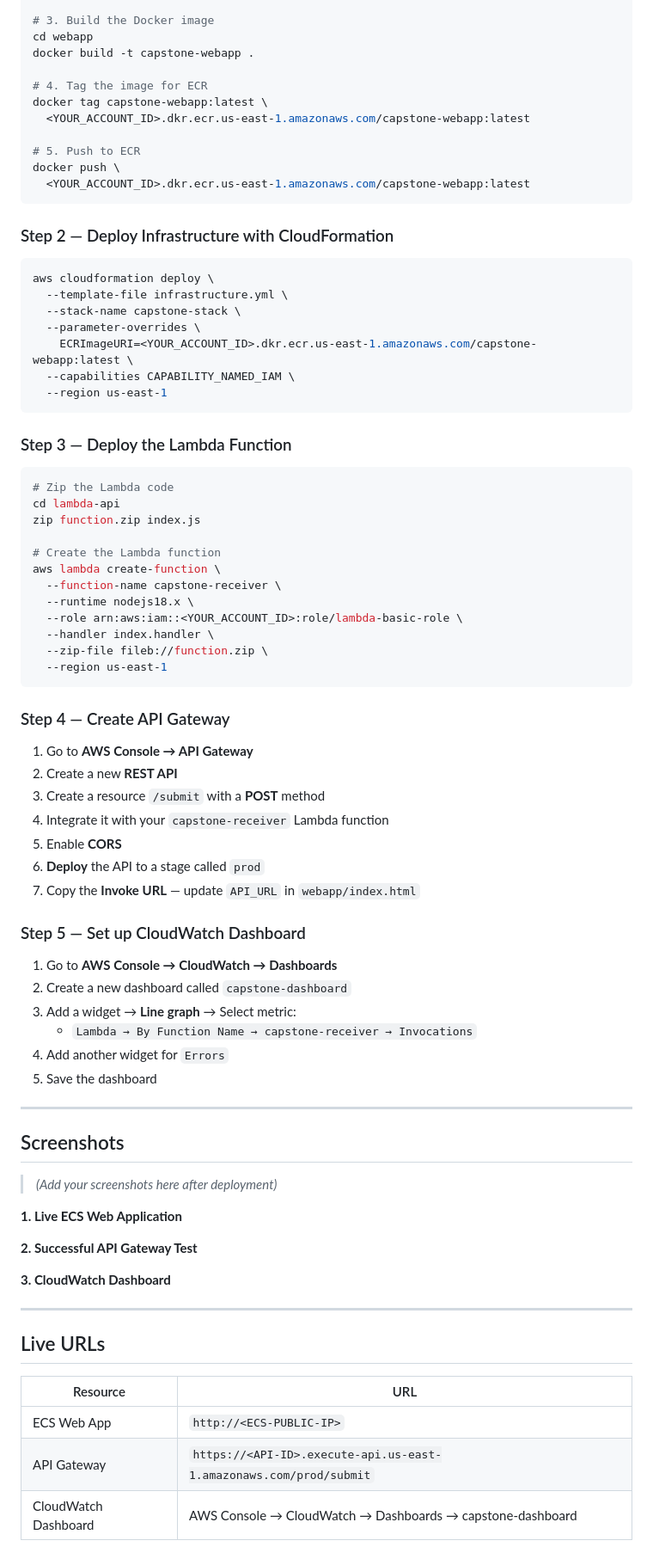
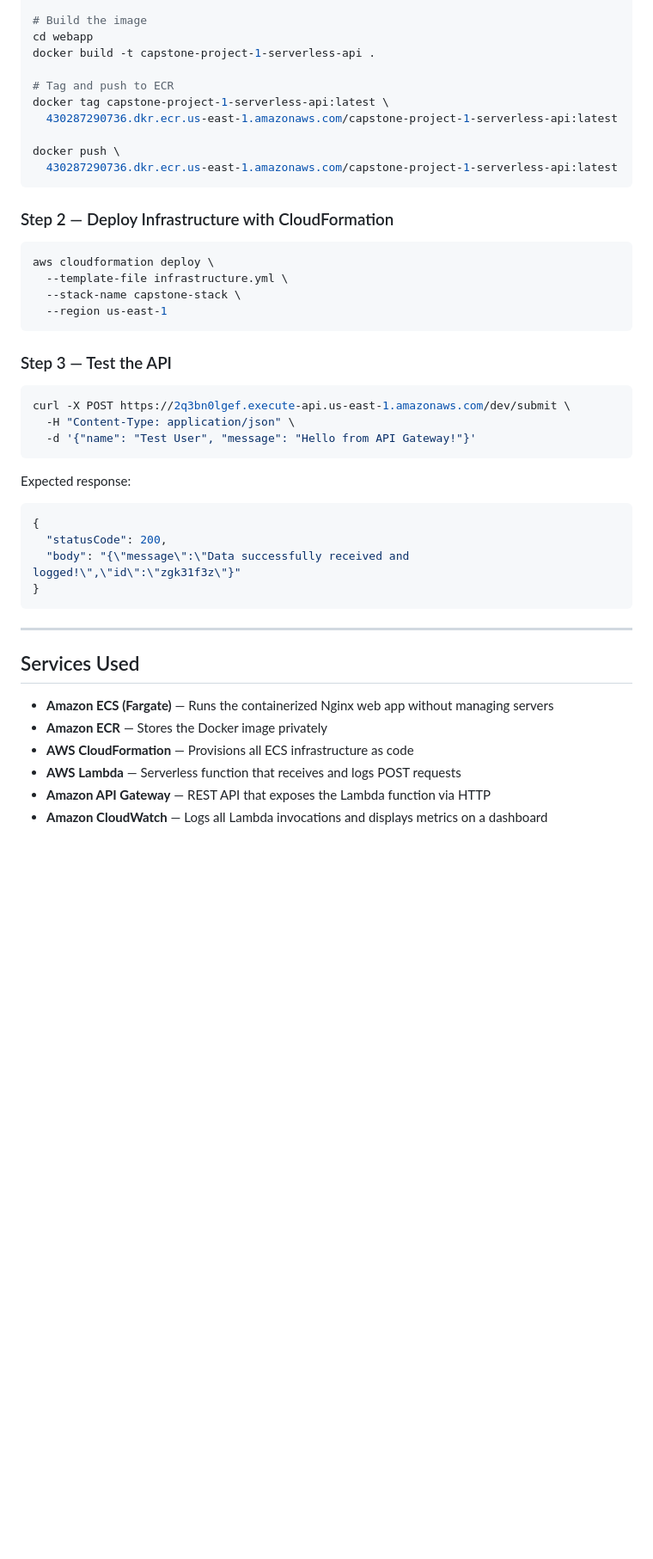
Before and after one commit to Nungary/Capstone-Project-Serverless-API-Containerized-Web-App, a Markdown page: README.md, the part around one of its changes. Shown at 86% size. Rendered like a GitHub page; blank space fills up the shorter version.

````diff
--- a/README.md
+++ b/README.md
@@ -47,15 +116,14 @@ aws ecr get-login-password --region us-east-1 | \
 
-# 3. Build the Docker image
+# Build the image
 cd webapp
-docker build -t capstone-webapp .
+docker build -t capstone-project-1-serverless-api .
 
-# 4. Tag the image for ECR
-docker tag capstone-webapp:latest \
-  <YOUR_ACCOUNT_ID>.dkr.ecr.us-east-1.amazonaws.com/capstone-webapp:latest
+# Tag and push to ECR
+docker tag capstone-project-1-serverless-api:latest \
+  430287290736.dkr.ecr.us-east-1.amazonaws.com/capstone-project-1-serverless-api:latest
 
-# 5. Push to ECR
 docker push \
-  <YOUR_ACCOUNT_ID>.dkr.ecr.us-east-1.amazonaws.com/capstone-webapp:latest
+  430287290736.dkr.ecr.us-east-1.amazonaws.com/capstone-project-1-serverless-api:latest
 ```
 
 ### Step 2 — Deploy Infrastructure with CloudFormation
@@ -64,69 +132,32 @@ docker push \
 aws cloudformation deploy \
   --template-file infrastructure.yml \
   --stack-name capstone-stack \
-  --parameter-overrides \
-    ECRImageURI=<YOUR_ACCOUNT_ID>.dkr.ecr.us-east-1.amazonaws.com/capstone-webapp:latest \
-  --capabilities CAPABILITY_NAMED_IAM \
   --region us-east-1
 ```
 
-### Step 3 — Deploy the Lambda Function
+### Step 3 — Test the API
 
 ```bash
-# Zip the Lambda code
-cd lambda-api
-zip function.zip index.js
-
-# Create the Lambda function
-aws lambda create-function \
-  --function-name capstone-receiver \
-  --runtime nodejs18.x \
-  --role arn:aws:iam::<YOUR_ACCOUNT_ID>:role/lambda-basic-role \
-  --handler index.handler \
-  --zip-file fileb://function.zip \
-  --region us-east-1
+curl -X POST https://2q3bn0lgef.execute-api.us-east-1.amazonaws.com/dev/submit \
+  -H "Content-Type: application/json" \
+  -d '{"name": "Test User", "message": "Hello from API Gateway!"}'
 ```
 
-### Step 4 — Create API Gateway
-
-1. Go to **AWS Console → API Gateway**
-2. Create a new **REST API**
-3. Create a resource `/submit` with a **POST** method
-4. Integrate it with your `capstone-receiver` Lambda function
-5. Enable **CORS**
-6. **Deploy** the API to a stage called `prod`
-7. Copy the **Invoke URL** — update `API_URL` in `webapp/index.html`
-
-### Step 5 — Set up CloudWatch Dashboard
-
-1. Go to **AWS Console → CloudWatch → Dashboards**
-2. Create a new dashboard called `capstone-dashboard`
-3. Add a widget → **Line graph** → Select metric:
-   - `Lambda → By Function Name → capstone-receiver → Invocations`
-4. Add another widget for `Errors`
-5. Save the dashboard
+Expected response:
+```json
+{
+  "statusCode": 200,
+  "body": "{\"message\":\"Data successfully received and logged!\",\"id\":\"zgk31f3z\"}"
+}
+```
 
 ---
 
-## Screenshots
+## Services Used
 
-> *(Add your screenshots here after deployment)*
-
-**1. Live ECS Web Application**
-<!-- Screenshot of your app running in the browser -->
-
-**2. Successful API Gateway Test**
-<!-- Screenshot of Postman/curl/AWS Console showing a 200 response -->
-
-**3. CloudWatch Dashboard**
-<!-- Screenshot of your dashboard showing Invocations and Errors metrics -->
-
----
-
-## Live URLs
-
-| Resource | URL |
-|----------|-----|
-| ECS Web App | `http://<ECS-PUBLIC-IP>` |
-| API Gateway | `https://<API-ID>.execute-api.us-east-1.amazonaws.com/prod/submit` |
-| CloudWatch Dashboard | AWS Console → CloudWatch → Dashboards → capstone-dashboard |
+- **Amazon ECS (Fargate)** — Runs the containerized Nginx web app without managing servers
+- **Amazon ECR** — Stores the Docker image privately
+- **AWS CloudFormation** — Provisions all ECS infrastructure as code
+- **AWS Lambda** — Serverless function that receives and logs POST requests
+- **Amazon API Gateway** — REST API that exposes the Lambda function via HTTP
+- **Amazon CloudWatch** — Logs all Lambda invocations and displays metrics on a dashboard
````
Also changed, not shown: other parts of README.md (+87 -18 lines).
